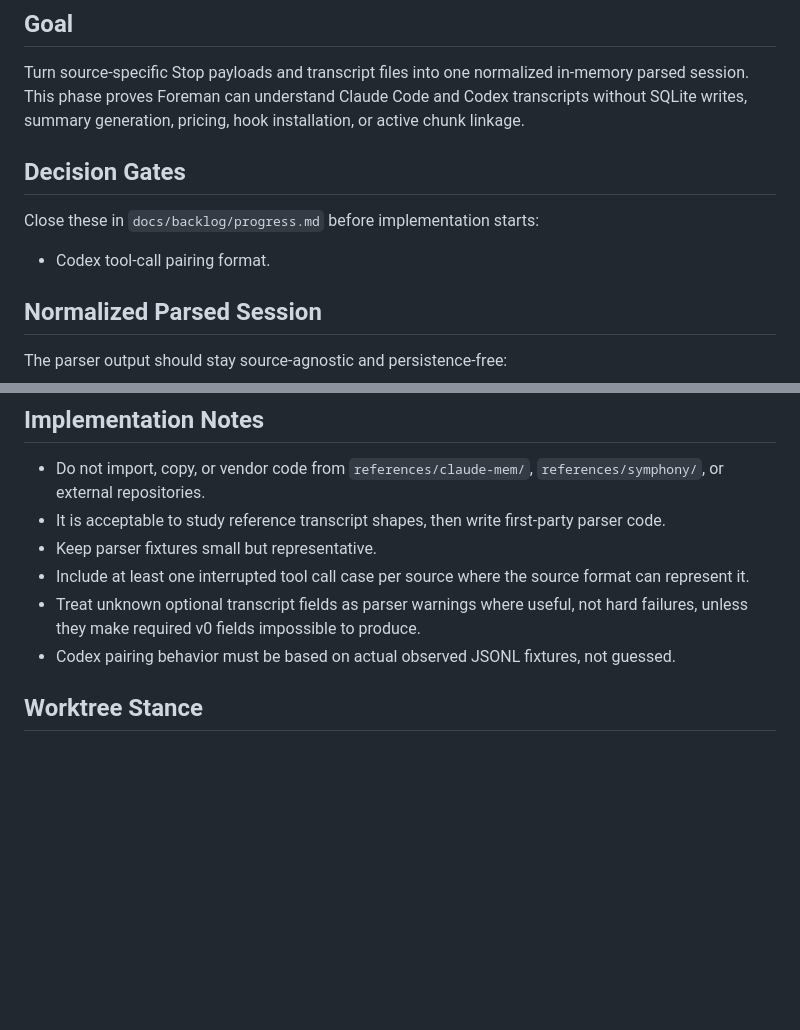
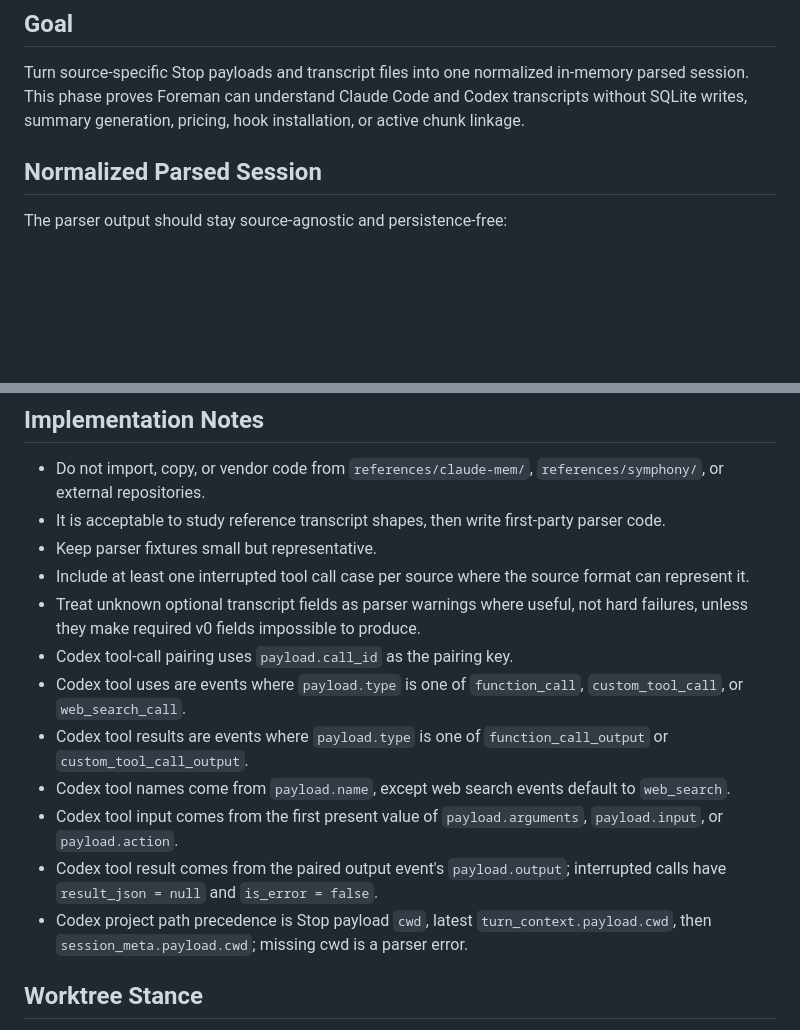
Before and after one commit to mkdevforge/foreman, a Markdown page: docs/backlog/phase-3a-transcript-fixtures-parsers.md, 2 parts joined by grey strips. Rendered like a GitHub page; blank space fills up the shorter version.

Commit message:
Document Codex parser pairing stance

```diff
--- a/docs/backlog/phase-3a-transcript-fixtures-parsers.md
+++ b/docs/backlog/phase-3a-transcript-fixtures-parsers.md
@@ -5,12 +5,6 @@ Backlog review: Reviewed.
 ## Goal
 
 Turn source-specific Stop payloads and transcript files into one normalized in-memory parsed session. This phase proves Foreman can understand Claude Code and Codex transcripts without SQLite writes, summary generation, pricing, hook installation, or active chunk linkage.
-
-## Decision Gates
-
-Close these in `docs/backlog/progress.md` before implementation starts:
-
-- Codex tool-call pairing format.
 
 ## Normalized Parsed Session
 
@@ -74,7 +68,13 @@ Internal UUIDs, content hashes, machine/user origin stamps, and database row IDs
 - Keep parser fixtures small but representative.
 - Include at least one interrupted tool call case per source where the source format can represent it.
 - Treat unknown optional transcript fields as parser warnings where useful, not hard failures, unless they make required v0 fields impossible to produce.
-- Codex pairing behavior must be based on actual observed JSONL fixtures, not guessed.
+- Codex tool-call pairing uses `payload.call_id` as the pairing key.
+- Codex tool uses are events where `payload.type` is one of `function_call`, `custom_tool_call`, or `web_search_call`.
+- Codex tool results are events where `payload.type` is one of `function_call_output` or `custom_tool_call_output`.
+- Codex tool names come from `payload.name`, except web search events default to `web_search`.
+- Codex tool input comes from the first present value of `payload.arguments`, `payload.input`, or `payload.action`.
+- Codex tool result comes from the paired output event's `payload.output`; interrupted calls have `result_json = null` and `is_error = false`.
+- Codex project path precedence is Stop payload `cwd`, latest `turn_context.payload.cwd`, then `session_meta.payload.cwd`; missing cwd is a parser error.
 
 ## Worktree Stance
 
```
Also changed, not shown: docs/backlog/progress.md (+1 -1 lines).
